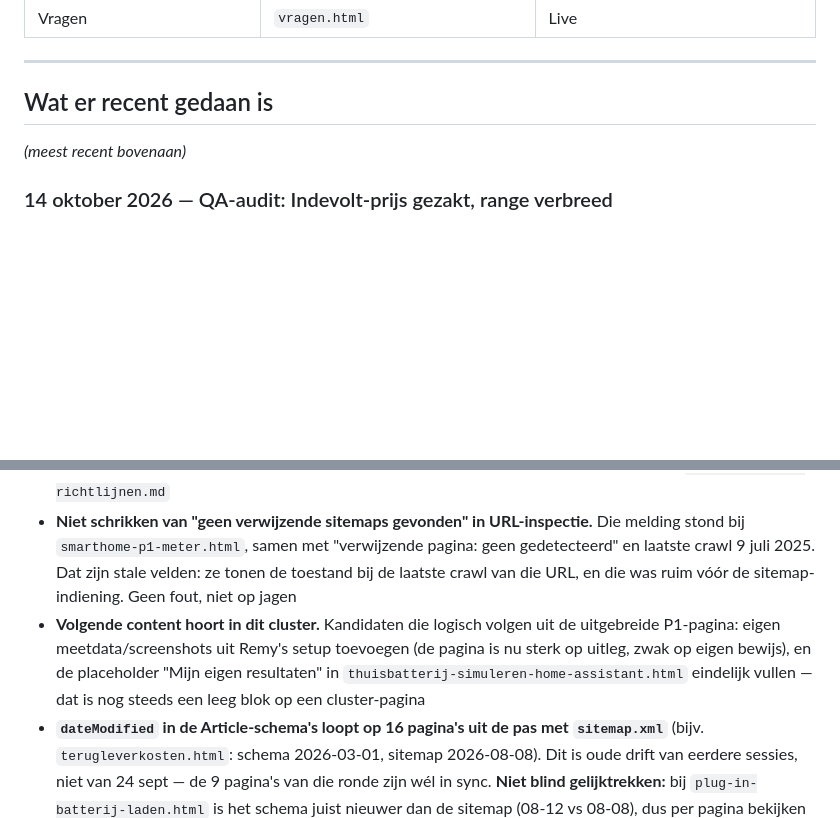
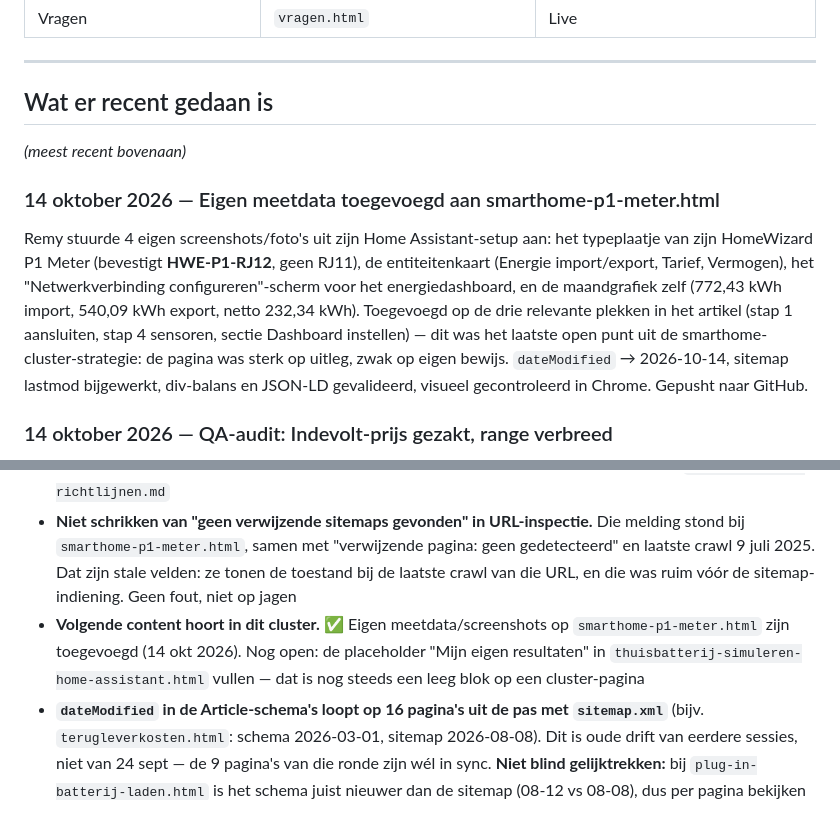
Before and after one commit to Remyster/stekkerslim, a Markdown page: CLAUDE.md, 2 parts joined by grey strips. Drawn GitHub-style; blank space fills up the shorter version.

Commit message:
Changelog + open-punten bijgewerkt: eigen meetdata P1-pagina
Co-Authored-By: Claude Sonnet 5 <noreply@anthropic.com>

```diff
--- a/CLAUDE.md
+++ b/CLAUDE.md
@@ -218,6 +218,9 @@ Independer, Eneco, Milieucentraal
 ## Wat er recent gedaan is
 *(meest recent bovenaan)*
 
+### 14 oktober 2026 — Eigen meetdata toegevoegd aan smarthome-p1-meter.html
+Remy stuurde 4 eigen screenshots/foto's uit zijn Home Assistant-setup aan: het typeplaatje van zijn HomeWizard P1 Meter (bevestigt **HWE-P1-RJ12**, geen RJ11), de entiteitenkaart (Energie import/export, Tarief, Vermogen), het "Netwerkverbinding configureren"-scherm voor het energiedashboard, en de maandgrafiek zelf (772,43 kWh import, 540,09 kWh export, netto 232,34 kWh). Toegevoegd op de drie relevante plekken in het artikel (stap 1 aansluiten, stap 4 sensoren, sectie Dashboard instellen) — dit was het laatste open punt uit de smarthome-cluster-strategie: de pagina was sterk op uitleg, zwak op eigen bewijs. `dateModified` → 2026-10-14, sitemap lastmod bijgewerkt, div-balans en JSON-LD gevalideerd, visueel gecontroleerd in Chrome. Gepusht naar GitHub.
+
 ### 14 oktober 2026 — QA-audit: Indevolt-prijs gezakt, range verbreed
 Geautomatiseerd script: geen problemen (61 affiliate-links, interne links, sitemap, afbeeldingen allemaal ok). Browser-check tidd.ly/ds1.nl-links (Feenstra ×2, Philips Hue, AliExpress): allemaal werkend. Prijzen gecheckt: HomeWizard P1 Meter €24,95 ✅, HomeWizard Plug-In Battery €1.195 ✅, SlimmeLezer Mini €22,25 ✅, Marstek Bol.com €1.250 en Marstek.nl €1.199 (beide binnen bestaande site-ranges) ✅. **Indevolt SolidFlex 3000 AC actieprijs gezakt van €849 naar €789** (adviesprijs €1.099 ongewijzigd) — range verbreed naar €789–€1.099 op 5 plekken: calculator-thuisbatterij.html, plug-in-batterij-laden.html, thuisbatterij-top5-2026.html (×2), indevolt-solidflex-3000-review.html (×2, incl. lopende tekst). Gepusht naar GitHub. Daarna 12 pagina's aangeboden voor indexering in Search Console (zie hieronder).
 
@@ -429,7 +432,7 @@ Externe AI-pipeline (Gemini → Perplexity → Grok → Nimble → Claude Code).
 - ⚠️ **Indexering aanvragen voor `smarthome-p1-meter.html` — nog NIET gelukt.** Op 24 sept geprobeerd, maar Search Console gaf "Quotum overschreden": het dagquotum was al op door de 11 aanvragen van de QA-audit op 23 sept. **Opnieuw doen zodra het quotum reset.** Daarna eventueel `index.html` en `blog.html` (titel gewijzigd); de overige 6 pagina's kregen alleen links erbij en zijn het quotum niet waard. **Les: plan indexeringsaanvragen niet op de dag ná een QA-audit.**
 - **Géén sitemap-resubmit nodig.** Nagekeken in het Sitemaps-rapport op 24 sept: `sitemap.xml` is verzonden 16 sept, laatst gelezen 21 sept, status Succesvol, 46 ontdekte pagina's — precies het aantal in de repo. Google leest hem dus op eigen schema. Zie de checklist "Bestaande pagina bijgewerkt" in `Kennisbank/seo-richtlijnen.md`
 - **Niet schrikken van "geen verwijzende sitemaps gevonden" in URL-inspectie.** Die melding stond bij `smarthome-p1-meter.html`, samen met "verwijzende pagina: geen gedetecteerd" en laatste crawl 9 juli 2025. Dat zijn stale velden: ze tonen de toestand bij de laatste crawl van die URL, en die was ruim vóór de sitemap-indiening. Geen fout, niet op jagen
-- **Volgende content hoort in dit cluster.** Kandidaten die logisch volgen uit de uitgebreide P1-pagina: eigen meetdata/screenshots uit Remy's setup toevoegen (de pagina is nu sterk op uitleg, zwak op eigen bewijs), en de placeholder "Mijn eigen resultaten" in `thuisbatterij-simuleren-home-assistant.html` eindelijk vullen — dat is nog steeds een leeg blok op een cluster-pagina
+- **Volgende content hoort in dit cluster.** ✅ Eigen meetdata/screenshots op `smarthome-p1-meter.html` zijn toegevoegd (14 okt 2026). Nog open: de placeholder "Mijn eigen resultaten" in `thuisbatterij-simuleren-home-assistant.html` vullen — dat is nog steeds een leeg blok op een cluster-pagina
 - **`dateModified` in de Article-schema's loopt op 16 pagina's uit de pas met `sitemap.xml`** (bijv. `terugleverkosten.html`: schema 2026-03-01, sitemap 2026-08-08). Dit is oude drift van eerdere sessies, niet van 24 sept — de 9 pagina's van die ronde zijn wél in sync. **Niet blind gelijktrekken:** bij `plug-in-batterij-laden.html` is het schema juist nieuwer dan de sitemap (08-12 vs 08-08), dus per pagina bekijken welke van de twee de echte datum is. Kandidaat voor een aparte opruimronde, niet voor een bulk-actie
 - **`_SP`-zoekarray mist nog 9 pagina's** (indevolt ×2, misleidende, netcongestie, stroomprijs-record, wasmachine, zonnepanelen-onderpresteren, zonnestroom-zelf-gebruiken, thuisbatterij-energielabel/-zonder-zonnepanelen). Hoort bij de geplande `search-index.js`-refactor, niet nog een keer 42 bestanden patchen
 
```
